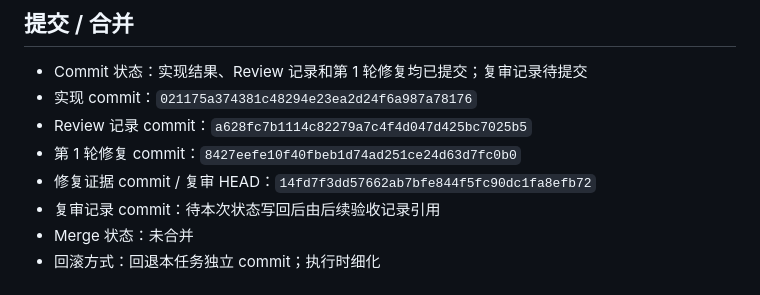
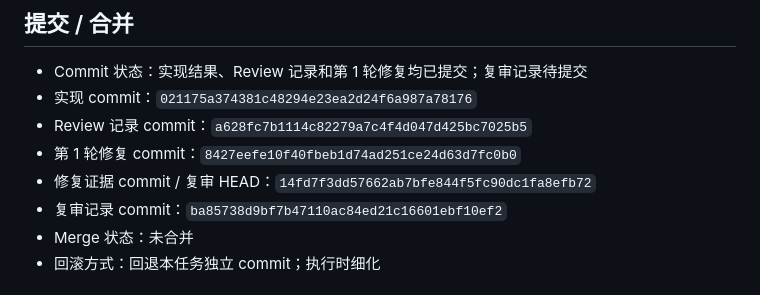
Before and after one commit to a-littlecat/ai-dev-flow, a Markdown page: docs/tasks/CONTRACT-001-workflow-contract-semantics.md, the part around the change. GitHub-like rendering.

```diff
--- a/docs/tasks/CONTRACT-001-workflow-contract-semantics.md
+++ b/docs/tasks/CONTRACT-001-workflow-contract-semantics.md
@@ -215,7 +215,7 @@ rg -n "UA7|User Confirmed|merge_authority|User Authorized|dual-read|single-write
 - Review 记录 commit：`a628fc7b1114c82279a7c4f4d047d425bc7025b5`
 - 第 1 轮修复 commit：`8427eefe10f40fbeb1d74ad251ce24d63d7fc0b0`
 - 修复证据 commit / 复审 HEAD：`14fd7f3dd57662ab7bfe844f5fc90dc1fa8efb72`
-- 复审记录 commit：待本次状态写回后由后续验收记录引用
+- 复审记录 commit：`ba85738d9bf7b47110ac84ed21c16601ebf10ef2`
 - Merge 状态：未合并
 - 回滚方式：回退本任务独立 commit；执行时细化
 
```
Also changed, not shown: docs/TASK_BOARD.md (+1 -1 lines).
